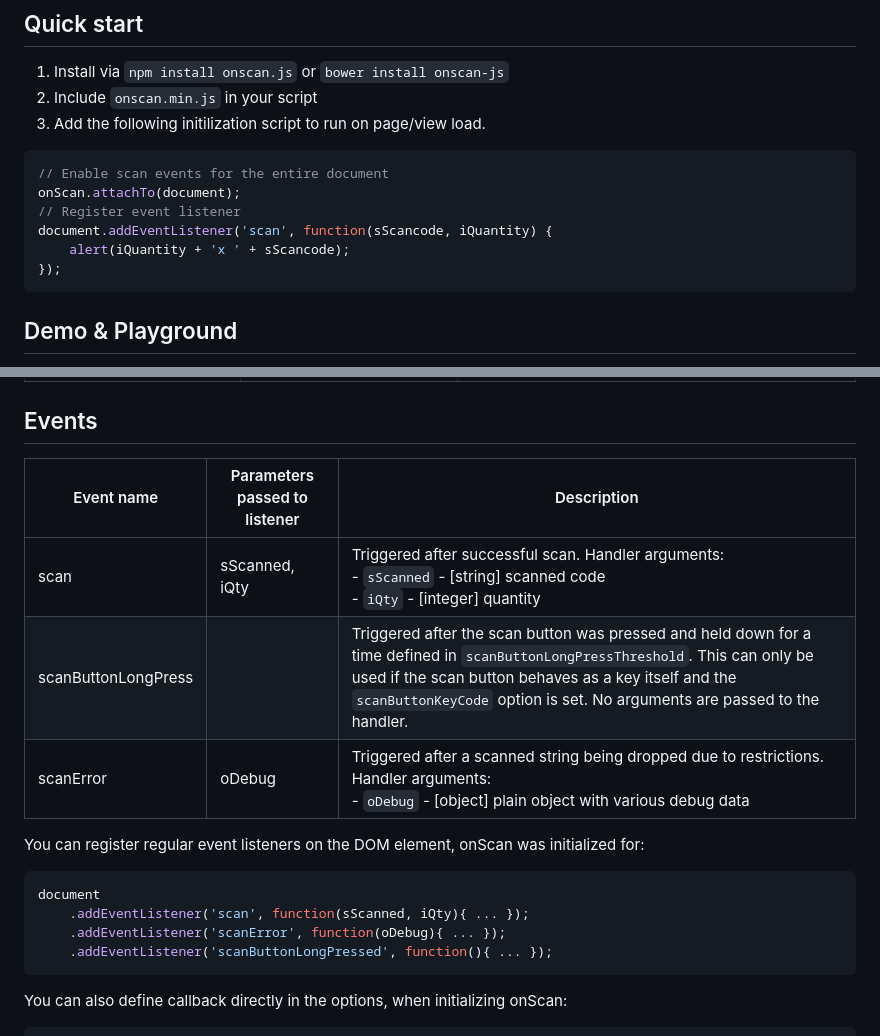
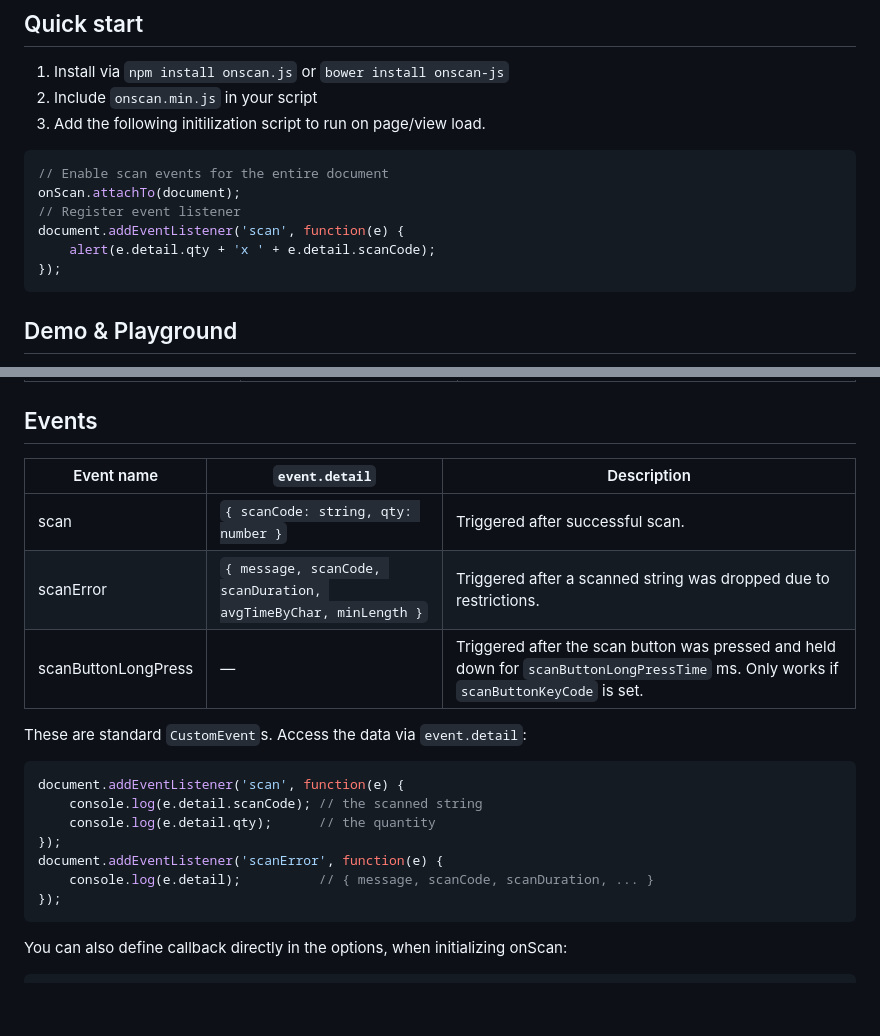
Before and after one commit to Shockwave3301/onScan, a Markdown page: README.md, 2 parts joined by grey strips. Drawn GitHub-style; blank space fills up the shorter version.

Commit message:
6.1: Fix scan event listener examples to use event.detail

````diff
--- a/README.md
+++ b/README.md
@@ -12,8 +12,8 @@ Framework-agnostic JavaScript scan-events for hardware barcode scanners.
 // Enable scan events for the entire document
 onScan.attachTo(document);
 // Register event listener
-document.addEventListener('scan', function(sScancode, iQuantity) {
-    alert(iQuantity + 'x ' + sScancode);
+document.addEventListener('scan', function(e) {
+    alert(e.detail.qty + 'x ' + e.detail.scanCode);
 });
 ```
 
@@ -108,19 +108,22 @@ The following options can be set when initializing onScan.js:
 
 ## Events
 
-| Event name | Parameters passed to listener | Description |
+| Event name | `event.detail` | Description |
 | ------ | ------- | ----------- |
-| scan | sScanned, iQty | Triggered after successful scan. Handler arguments: <br> - `sScanned` - [string] scanned code <br> - `iQty` - [integer] quantity    |
-| scanButtonLongPress | | Triggered after the scan button was pressed and held down for a time defined in `scanButtonLongPressThreshold`. This can only be used if the scan button behaves as a key itself and the `scanButtonKeyCode` option is set. No arguments are passed to the handler. |
-| scanError | oDebug | Triggered after a scanned string being dropped due to restrictions. Handler arguments: <br> - `oDebug`    - [object] plain object with various debug data    |
+| scan | `{ scanCode: string, qty: number }` | Triggered after successful scan. |
+| scanError | `{ message, scanCode, scanDuration, avgTimeByChar, minLength }` | Triggered after a scanned string was dropped due to restrictions. |
+| scanButtonLongPress | — | Triggered after the scan button was pressed and held down for `scanButtonLongPressTime` ms. Only works if `scanButtonKeyCode` is set. |
 
-You can register regular event listeners on the DOM element, onScan was initialized for:
+These are standard `CustomEvent`s. Access the data via `event.detail`:
 
 ```javascript
-document
-    .addEventListener('scan', function(sScanned, iQty){ ... });
-    .addEventListener('scanError', function(oDebug){ ... });
-    .addEventListener('scanButtonLongPressed', function(){ ... });
+document.addEventListener('scan', function(e) {
+    console.log(e.detail.scanCode); // the scanned string
+    console.log(e.detail.qty);      // the quantity
+});
+document.addEventListener('scanError', function(e) {
+    console.log(e.detail);          // { message, scanCode, scanDuration, ... }
+});
 ```
 
 You can also define callback directly in the options, when initializing onScan:
````
